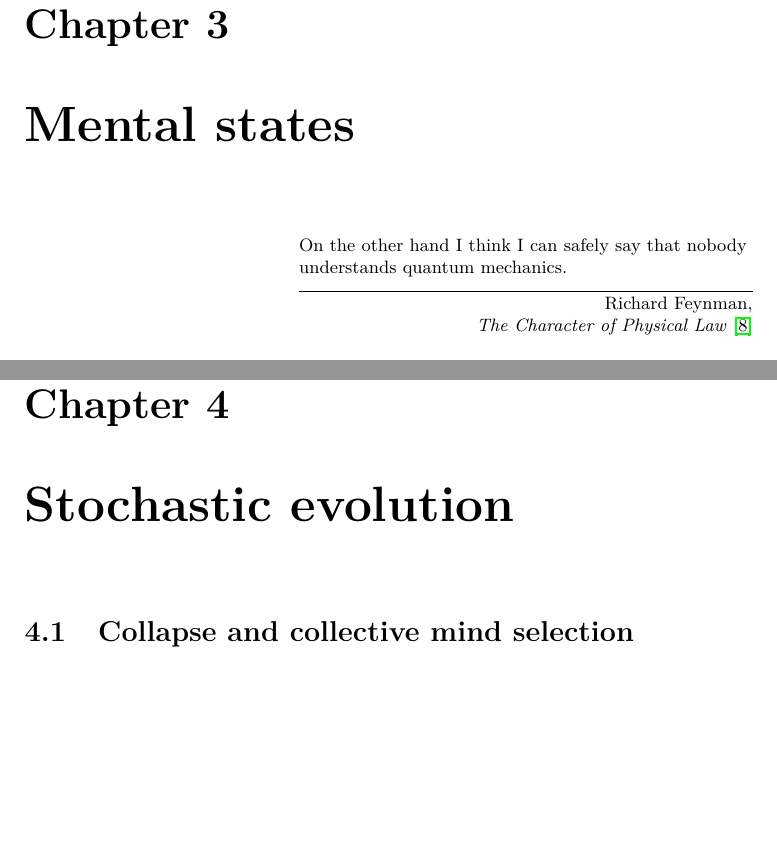
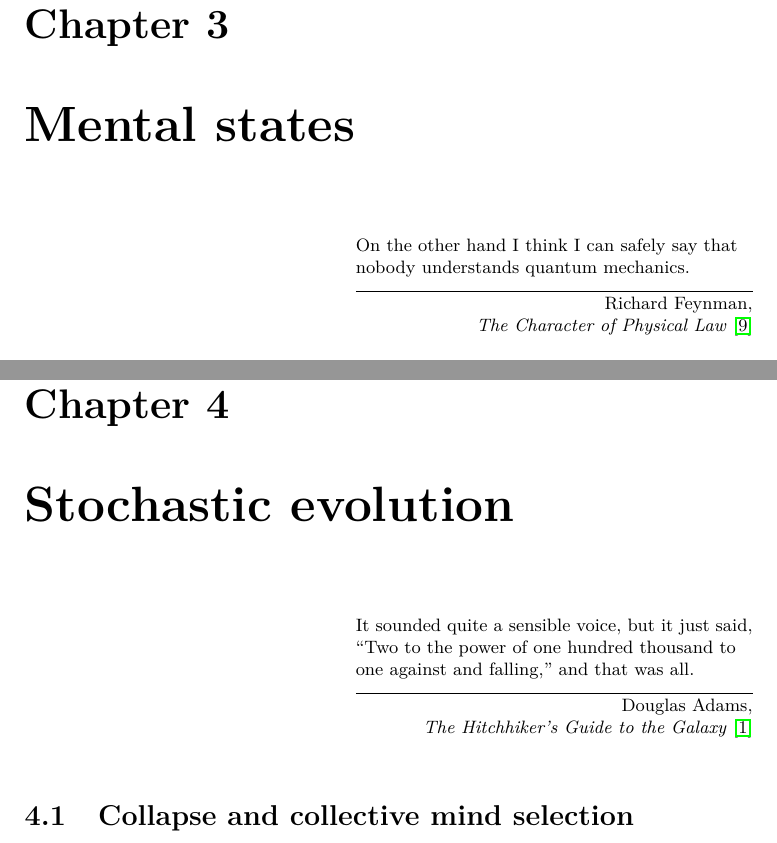
Before and after one commit to quantum-ethics/quantum-ethics, a LaTeX thesis (quantum-ethics.tex, which reads chapter-mental-states.tex, chapter-stochastic-evolution.tex): two parts of pages 38 and 42 of 89, joined at a grey line, cut so that both start at the same text, the shorter picture padded with empty space. Compiled offline with pdfLaTeX.

Commit message:
Added citation of Douglas Adams

```diff
--- a/chapter-mental-states.tex
+++ b/chapter-mental-states.tex
@@ -1,7 +1,7 @@
 \chapter{Mental states}
 \label{Mental states}
 
-\renewcommand{\epigraphwidth}{8cm}
+\renewcommand{\epigraphwidth}{7cm}
 \epigraph{On the other hand I think I can safely say that nobody understands quantum mechanics.}{Richard Feynman,\\\textit{The Character of Physical Law}~\cite{Feynman1964}}
 
 \section{The mind-body problem}
--- a/chapter-stochastic-evolution.tex
+++ b/chapter-stochastic-evolution.tex
@@ -1,5 +1,8 @@
 \chapter{Stochastic evolution}
 \label{Stochastic evolution}
+
+\renewcommand{\epigraphwidth}{7cm}
+\epigraph{It sounded quite a sensible voice, but it just said, ``Two to the power of one hundred thousand to one against and falling,'' and that was all.}{Douglas Adams,\\\textit{The Hitchhiker's Guide to the Galaxy}~\cite{Adams1979}}
 
 \section{Collapse and collective mind selection}
 
```
Also changed, not shown: backmatter-bibliography.tex (+2 -0 lines), 1 other file.
